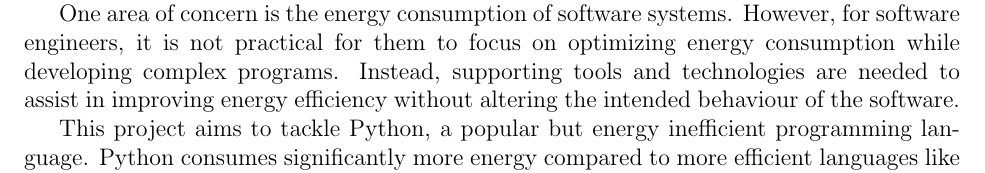
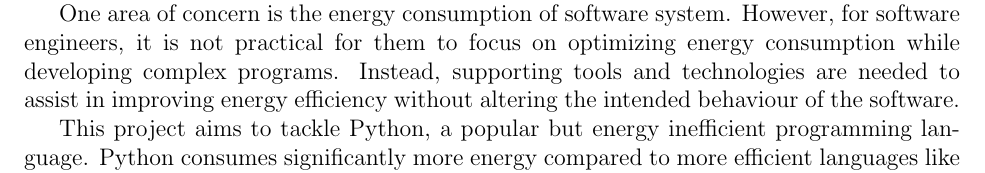
Before and after one commit to Sevhena/capstone-test, a LaTeX document (docs/SRS/SRS.tex): part of page 6 of 55, cut so that both start at the same text. Compiled offline with pdfLaTeX.

Commit message:
Update SRS.tex

```diff
--- a/docs/SRS/SRS.tex
+++ b/docs/SRS/SRS.tex
@@ -65,7 +65,7 @@
 \subsection{User Business}
 The Information and Communications Technology (ICT) sector, an essential component of the global economy, is responsible for 2-4\% of global CO2 emissions today, with projections suggesting this could rise to 14\% by 2040 ~\citep{BelkhirAndElmeligi2018}. To meet sustainability goals, including a 72\% reduction in CO2 emissions by 2040 ~\citep{FreitagAndBernersLee2021}, this sector must find ways to improve energy efficiency.
 
-One area of concern is the energy consumption of software systems. However, for software engineers, it is not practical for them to focus on optimizing energy consumption while developing complex programs. Instead, supporting tools and technologies are needed to assist in improving energy efficiency without altering the intended behaviour of the software.
+One area of concern is the energy consumption of software system. However, for software engineers, it is not practical for them to focus on optimizing energy consumption while developing complex programs. Instead, supporting tools and technologies are needed to assist in improving energy efficiency without altering the intended behaviour of the software.
 
 This project aims to tackle Python, a popular but energy inefficient programming language. Python consumes significantly more energy compared to more efficient languages like C and Rust—over 70 times more energy, on average, for similar tasks ~\citep{PereiraEtAl2017}. The project's goal is to develop tools to reduce Python's energy consumption through automated refactoring. Whle this will not solve the entire problem of the carbon footprint associated with the software, it is a step towards more energy-efficient practices in the software development process.
 
```
